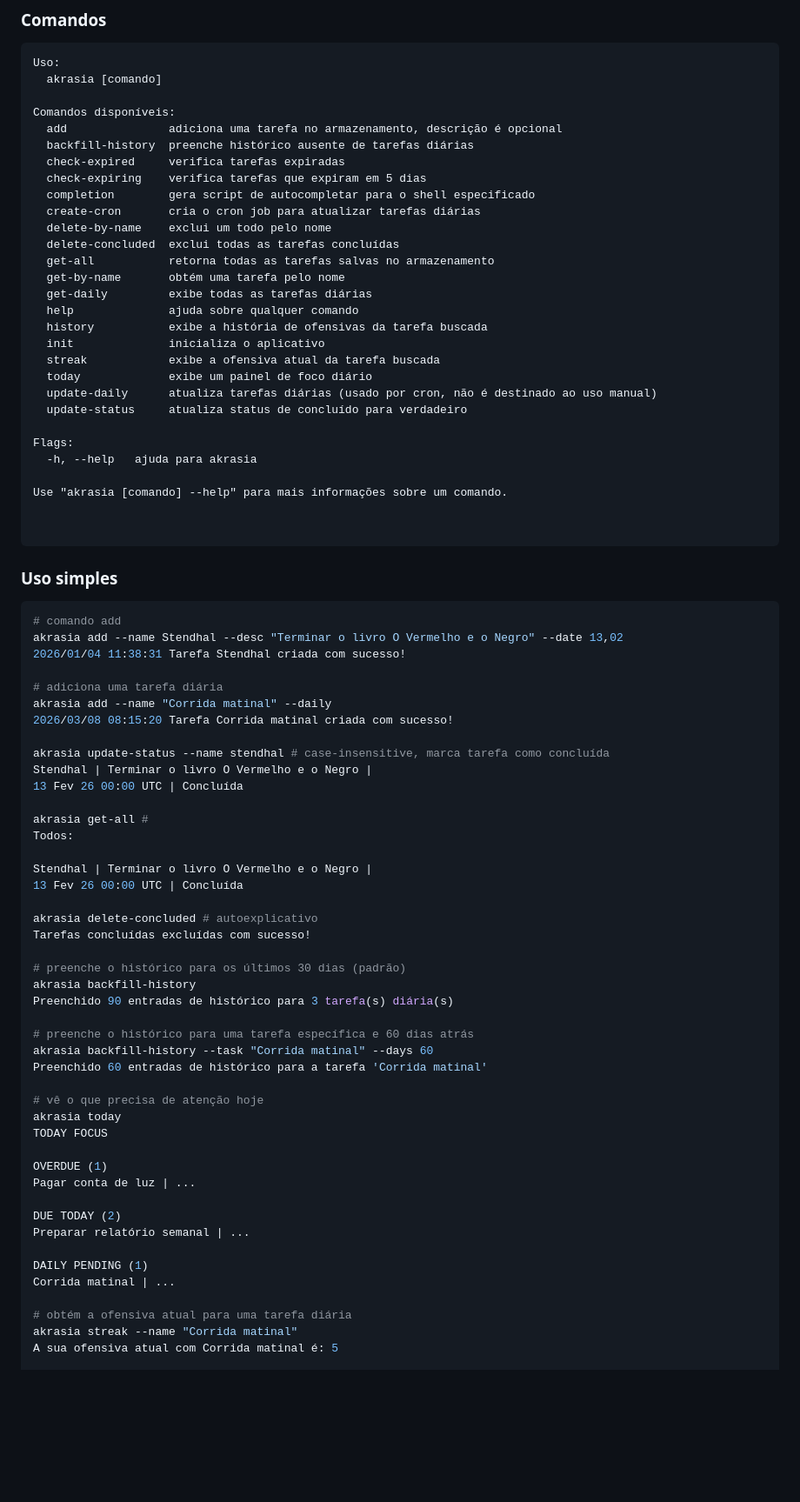
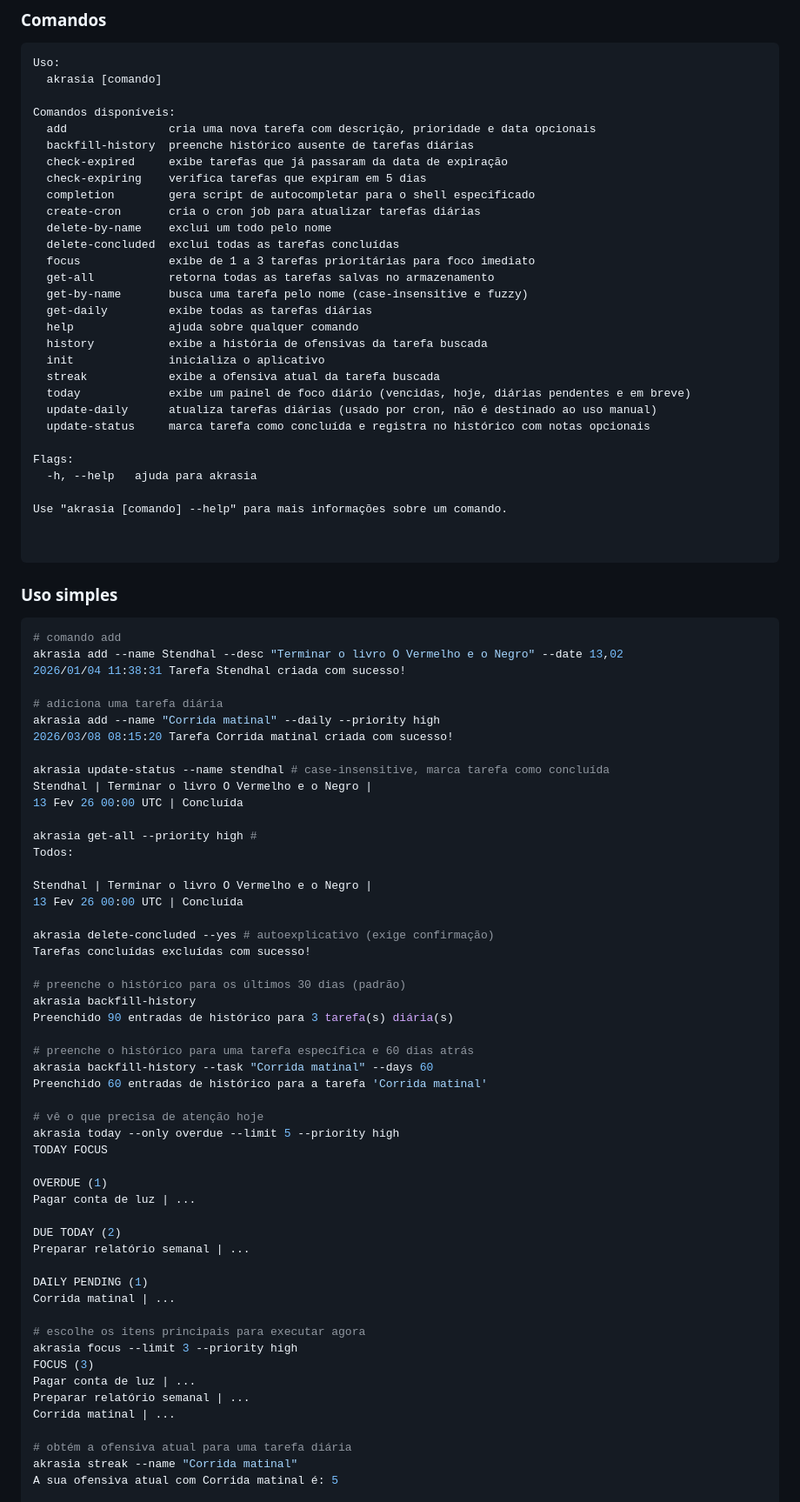
Before and after one commit to luis-octavius/akrasia, a Markdown page: docs/README-pt.md, the part around the change. Shown at 87% size. Drawn GitHub-style; blank space fills up the shorter version.

```diff
--- a/docs/README-pt.md
+++ b/docs/README-pt.md
@@ -57,24 +57,25 @@ Uso:
   akrasia [comando]
 
 Comandos disponíveis:
-  add               adiciona uma tarefa no armazenamento, descrição é opcional
+  add               cria uma nova tarefa com descrição, prioridade e data opcionais
   backfill-history  preenche histórico ausente de tarefas diárias
-  check-expired     verifica tarefas expiradas
+  check-expired     exibe tarefas que já passaram da data de expiração
   check-expiring    verifica tarefas que expiram em 5 dias
   completion        gera script de autocompletar para o shell especificado
   create-cron       cria o cron job para atualizar tarefas diárias
   delete-by-name    exclui um todo pelo nome
   delete-concluded  exclui todas as tarefas concluídas
+  focus             exibe de 1 a 3 tarefas prioritárias para foco imediato
   get-all           retorna todas as tarefas salvas no armazenamento
-  get-by-name       obtém uma tarefa pelo nome
+  get-by-name       busca uma tarefa pelo nome (case-insensitive e fuzzy)
   get-daily         exibe todas as tarefas diárias
   help              ajuda sobre qualquer comando
   history           exibe a história de ofensivas da tarefa buscada
   init              inicializa o aplicativo
   streak            exibe a ofensiva atual da tarefa buscada
-  today             exibe um painel de foco diário
+  today             exibe um painel de foco diário (vencidas, hoje, diárias pendentes e em breve)
   update-daily      atualiza tarefas diárias (usado por cron, não é destinado ao uso manual)
-  update-status     atualiza status de concluído para verdadeiro
+  update-status     marca tarefa como concluída e registra no histórico com notas opcionais
 
 Flags:
   -h, --help   ajuda para akrasia
@@ -92,20 +93,20 @@ akrasia add --name Stendhal --desc "Terminar o livro O Vermelho e o Negro" --dat
 2026/01/04 11:38:31 Tarefa Stendhal criada com sucesso!
 
 # adiciona uma tarefa diária
-akrasia add --name "Corrida matinal" --daily
+akrasia add --name "Corrida matinal" --daily --priority high
 2026/03/08 08:15:20 Tarefa Corrida matinal criada com sucesso!
 
 akrasia update-status --name stendhal # case-insensitive, marca tarefa como concluída
 Stendhal | Terminar o livro O Vermelho e o Negro |
 13 Fev 26 00:00 UTC | Concluída
 
-akrasia get-all #
+akrasia get-all --priority high #
 Todos:
 
 Stendhal | Terminar o livro O Vermelho e o Negro |
 13 Fev 26 00:00 UTC | Concluída
 
-akrasia delete-concluded # autoexplicativo
+akrasia delete-concluded --yes # autoexplicativo (exige confirmação)
 Tarefas concluídas excluídas com sucesso!
 
 # preenche o histórico para os últimos 30 dias (padrão)
@@ -117,7 +118,7 @@ akrasia backfill-history --task "Corrida matinal" --days 60
 Preenchido 60 entradas de histórico para a tarefa 'Corrida matinal'
 
 # vê o que precisa de atenção hoje
-akrasia today
+akrasia today --only overdue --limit 5 --priority high
 TODAY FOCUS
 
 OVERDUE (1)
@@ -127,6 +128,13 @@ DUE TODAY (2)
 Preparar relatório semanal | ...
 
 DAILY PENDING (1)
+Corrida matinal | ...
+
+# escolhe os itens principais para executar agora
+akrasia focus --limit 3 --priority high
+FOCUS (3)
+Pagar conta de luz | ...
+Preparar relatório semanal | ...
 Corrida matinal | ...
 
 # obtém a ofensiva atual para uma tarefa diária
```
Also changed, not shown: README.md (+17 -9 lines).
